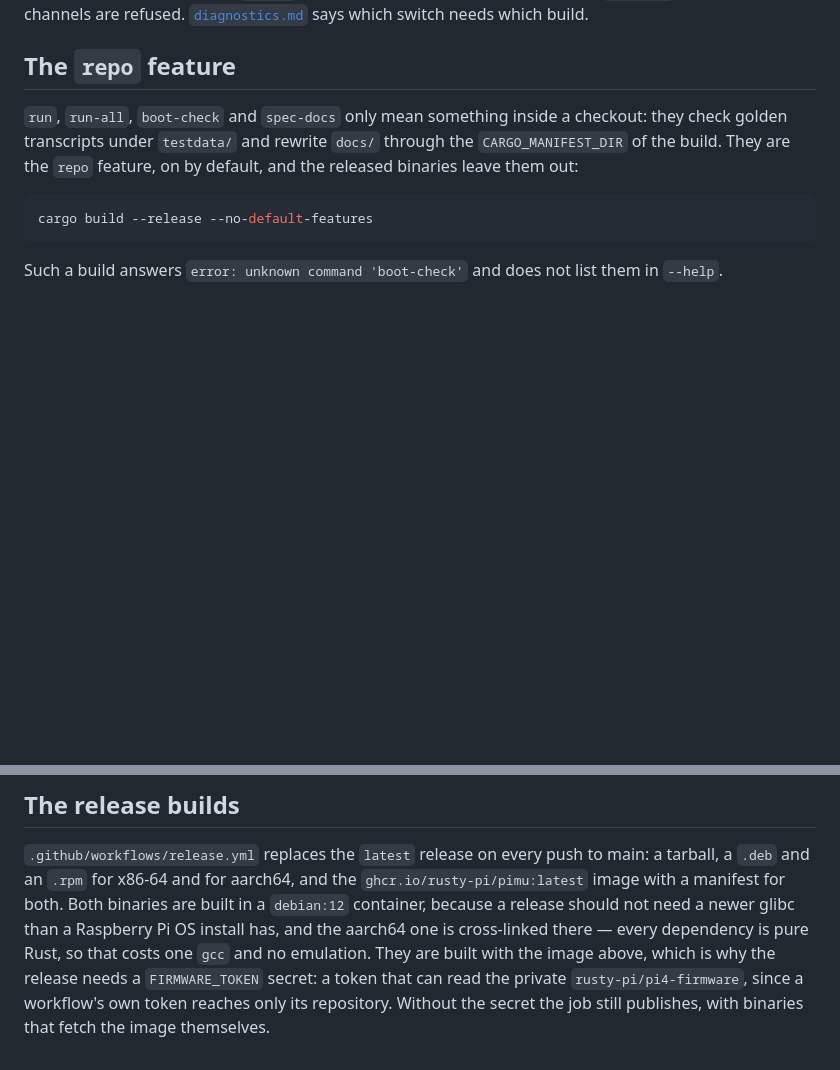
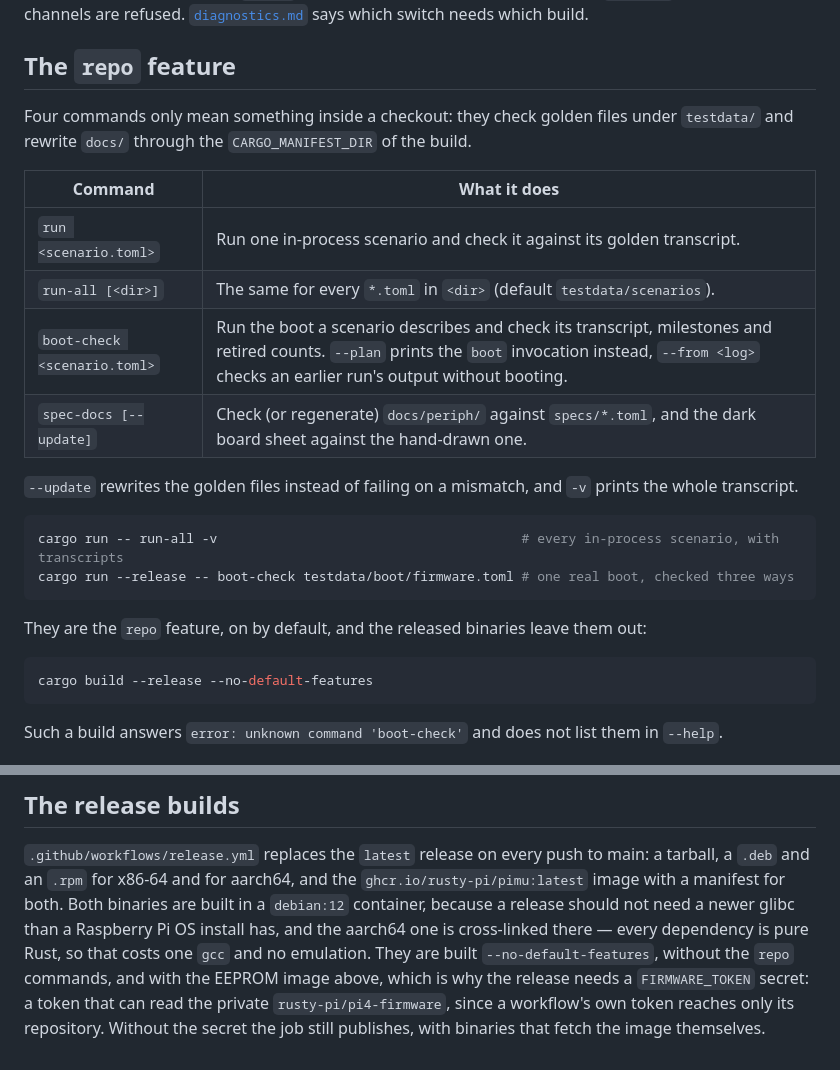
Before and after one commit to rusty-pi/pimu, a Markdown page: docs/building.md, 2 parts joined by grey strips. Rendered like a GitHub page; blank space fills up the shorter version.

````diff
--- a/docs/building.md
+++ b/docs/building.md
@@ -20,10 +20,27 @@ says which switch needs which build.
 
 ## The `repo` feature
 
-`run`, `run-all`, `boot-check` and `spec-docs` only mean something inside a
-checkout: they check golden transcripts under `testdata/` and rewrite `docs/`
-through the `CARGO_MANIFEST_DIR` of the build. They are the `repo` feature, on
-by default, and the released binaries leave them out:
+Four commands only mean something inside a checkout: they check golden files
+under `testdata/` and rewrite `docs/` through the `CARGO_MANIFEST_DIR` of the
+build.
+
+| Command | What it does |
+|---|---|
+| `run <scenario.toml>` | Run one in-process scenario and check it against its golden transcript. |
+| `run-all [<dir>]` | The same for every `*.toml` in `<dir>` (default `testdata/scenarios`). |
+| `boot-check <scenario.toml>` | Run the boot a scenario describes and check its transcript, milestones and retired counts. `--plan` prints the `boot` invocation instead, `--from <log>` checks an earlier run's output without booting. |
+| `spec-docs [--update]` | Check (or regenerate) `docs/periph/` against `specs/*.toml`, and the dark board sheet against the hand-drawn one. |
+
+`--update` rewrites the golden files instead of failing on a mismatch, and `-v`
+prints the whole transcript.
+
+```bash
+cargo run -- run-all -v                                       # every in-process scenario, with transcripts
+cargo run --release -- boot-check testdata/boot/firmware.toml # one real boot, checked three ways
+```
+
+They are the `repo` feature, on by default, and the released binaries leave them
+out:
 
 ```bash
 cargo build --release --no-default-features
@@ -72,8 +89,9 @@ main: a tarball, a `.deb` and an `.rpm` for x86-64 and for aarch64, and the
 `ghcr.io/rusty-pi/pimu:latest` image with a manifest for both. Both binaries are
 built in a `debian:12` container, because a release should not need a newer glibc
 than a Raspberry Pi OS install has, and the aarch64 one is cross-linked there —
-every dependency is pure Rust, so that costs one `gcc` and no emulation. They are
-built with the image above, which is why the release needs a `FIRMWARE_TOKEN`
-secret: a token that can read the private `rusty-pi/pi4-firmware`, since a
-workflow's own token reaches only its repository. Without the secret the job
+every dependency is pure Rust, so that costs one `gcc` and no emulation. They
+are built `--no-default-features`, without the `repo` commands, and with the
+EEPROM image above, which is why the release needs a `FIRMWARE_TOKEN` secret: a
+token that can read the private `rusty-pi/pi4-firmware`, since a workflow's own
+token reaches only its repository. Without the secret the job
 still publishes, with binaries that fetch the image themselves.
````
Also changed, not shown: README.md (+8 -10 lines).
